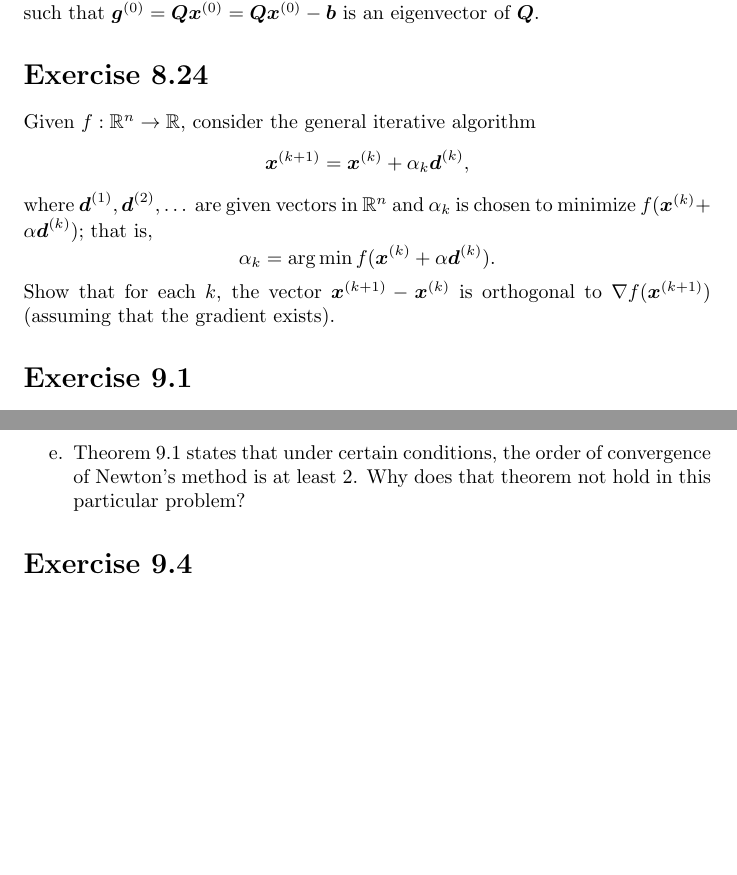
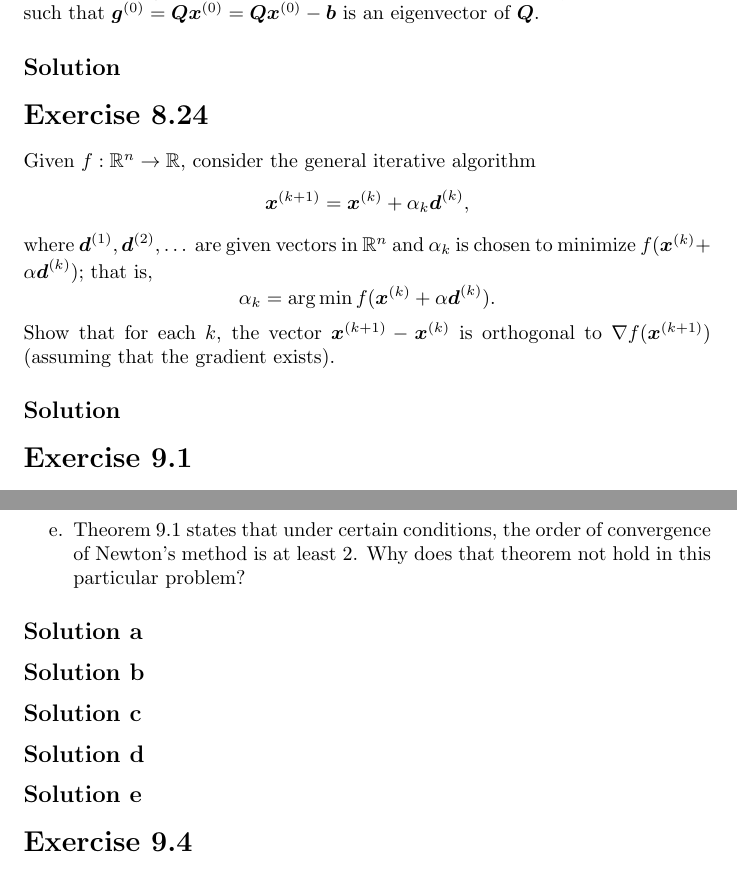
Before and after one commit to fernandohv3279/MATH520, a LaTeX problem sheet (hw3.tex): two parts of pages 1 and 2 of 2, joined at a grey line, cut so that both start at the same text, the shorter picture padded with empty space. Compiled offline with pdfLaTeX.

Commit message:
Add solution words

```diff
--- a/hw3.tex
+++ b/hw3.tex
@@ -22,6 +22,7 @@ converges in one step, that is, $\bld{x}^{(1)}=\bld{Q}^{-1}\bld{b}$, if and
 only if $\bld{x}^{(0)}$ is chosen such that
 $\bld{g}^{(0)}=\bld{Q}\bld{x}^{(0)}=\bld{Q}\bld{x}^{(0)}-\bld{b}$ is an
 eigenvector of $\bld{Q}$.
+\subsection*{Solution}
 \section*{Exercise 8.24}
 Given $f:\mathbb{R}^n\to \mathbb{R}$, consider the general iterative algorithm
 \[
@@ -35,6 +36,7 @@ that is,
 \]
 Show that for each $k$, the vector $\bld{x}^{(k+1)}-\bld{x}^{(k)}$ is
 orthogonal to $\nabla f(\bld{x}^{(k+1)})$ (assuming that the gradient exists).
+\subsection*{Solution}
 \section*{Exercise 9.1}
 Let $f:\mathbb{R} \to \mathbb{R}$ be given by $f(x) = (x-x_0)^4$, where $x_0\in \mathbb{R}$ is constant. Suppose that we apply Newton's method to the problem of minimizing $f$, with iterates $x^{(0)},x^{(1)},x^{(2)},\dots$
 \begin{enumerate}[label=\alph*.]
@@ -50,6 +52,11 @@ problem.
 	convergence of Newton's method is at least 2. Why does that theorem not
 	hold in this particular problem?
 \end{enumerate}
+\subsection*{Solution a}
+\subsection*{Solution b}
+\subsection*{Solution c}
+\subsection*{Solution d}
+\subsection*{Solution e}
 \section*{Exercise 9.4}
 Consider Rosenbrock's function: $f(\bld{x})=100(x_2-x_1^2)^2+(1+x_1)^2$, where
 $\bld{x}=[x_1,x_2]^T$. This function is also known as the banana function because of the shape of its level sets.
```
Also changed, not shown: hw3.tex (3 more changed lines).
